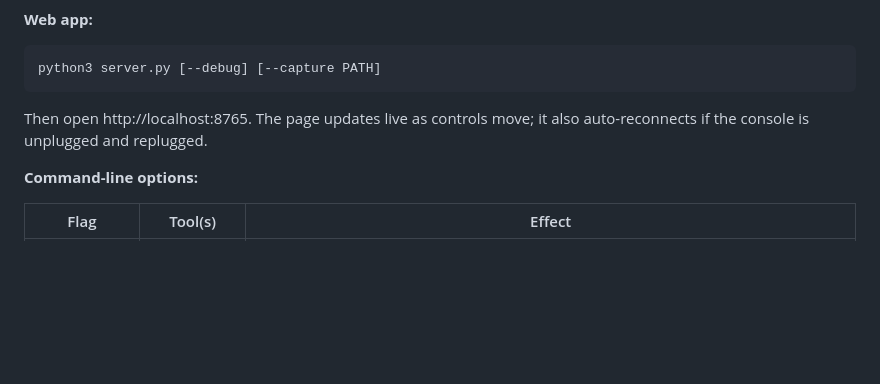
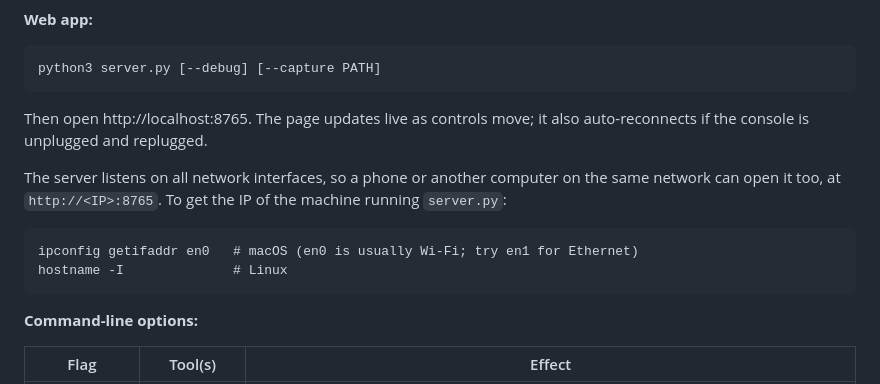
Before and after one commit to gaeljaffrain/consolelink, a Markdown page: README.md, the part around the change printed below. Drawn GitHub-style; blank space fills up the shorter version.

````diff
--- a/README.md
+++ b/README.md
@@ -71,6 +81,15 @@ python3 server.py [--debug] [--capture PATH]
 Then open http://localhost:8765. The page updates live as controls move; it
 also auto-reconnects if the console is unplugged and replugged.
 
+The server listens on all network interfaces, so a phone or another computer on
+the same network can open it too, at `http://<IP>:8765`. To get the IP of the
+machine running `server.py`:
+
+```
+ipconfig getifaddr en0   # macOS (en0 is usually Wi-Fi; try en1 for Ethernet)
+hostname -I              # Linux
+```
+
 **Command-line options:**
 
 | Flag | Tool(s) | Effect |
````
Also changed, not shown: other parts of README.md (+10 -0 lines), screenshots/desktop.png (added), screenshots/mobile.png (added), 1 other file.
